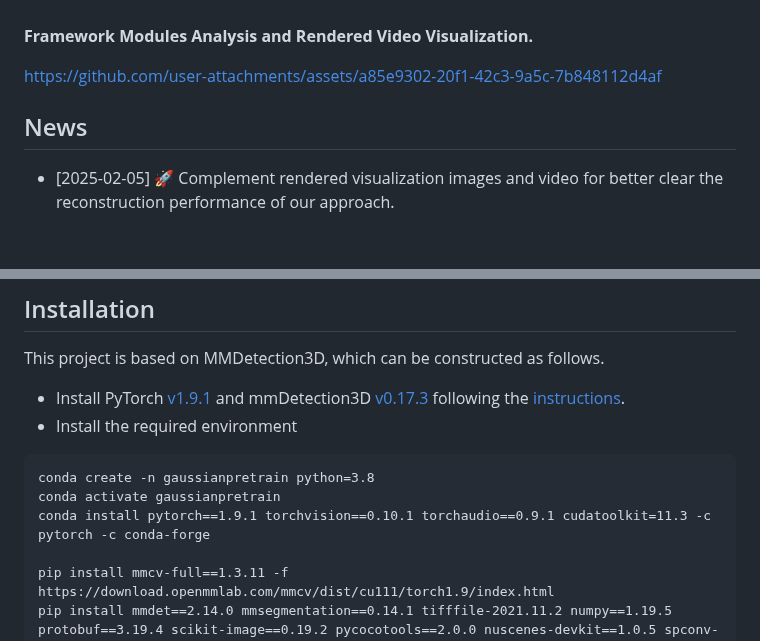
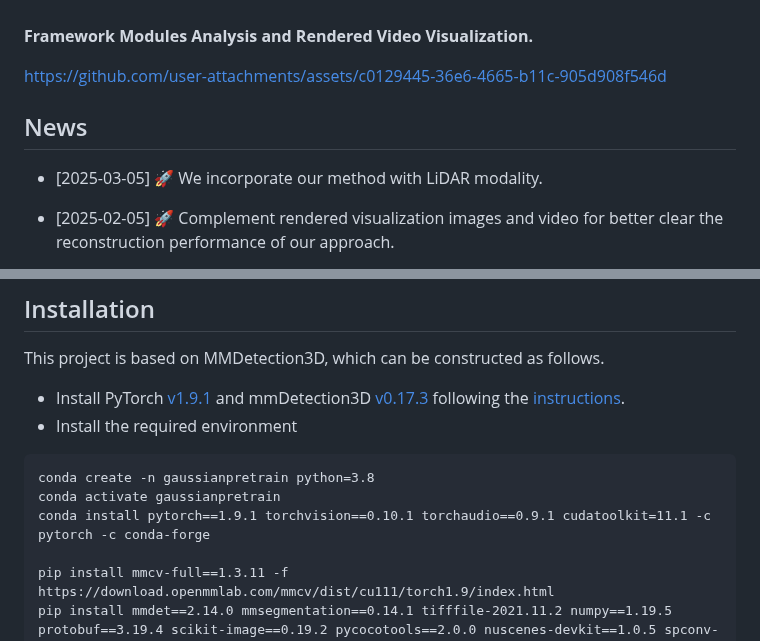
Before and after one commit to Public-BOTs/GaussianPretrain, a Markdown page: README.md, 2 parts joined by grey strips. Rendered like a GitHub page; blank space fills up the shorter version.

Commit message:
feat: Incorporate with LiDAR modality.
Signed-off-by: Public-BOTs <xsq0226@buaa.edu.cn>

````diff
--- a/README.md
+++ b/README.md
@@ -32,9 +32,10 @@ with efficiency and lower memory consumption.💥
 
 <b>Framework Modules Analysis and Rendered Video Visualization.</b>
 
-https://github.com/user-attachments/assets/a85e9302-20f1-42c3-9a5c-7b848112d4af
+https://github.com/user-attachments/assets/c0129445-36e6-4665-b11c-905d908f546d
 
 ## News
+- [2025-03-05] 🚀 We incorporate our method with LiDAR modality.
 - [2025-02-05] 🚀 Complement rendered visualization images and video for better clear the reconstruction performance of our approach.
 - [2025-01-01] 💥 The experiments setting of **UVTR-CS** config and weight also released which not achieved in the paper.
 
@@ -77,7 +69,7 @@ This project is based on MMDetection3D, which can be constructed as follows.
 ```
 conda create -n gaussianpretrain python=3.8
 conda activate gaussianpretrain
-conda install pytorch==1.9.1 torchvision==0.10.1 torchaudio==0.9.1 cudatoolkit=11.3 -c pytorch -c conda-forge
+conda install pytorch==1.9.1 torchvision==0.10.1 torchaudio==0.9.1 cudatoolkit=11.1 -c pytorch -c conda-forge
 
 pip install mmcv-full==1.3.11 -f https://download.openmmlab.com/mmcv/dist/cu111/torch1.9/index.html
 pip install mmdet==2.14.0 mmsegmentation==0.14.1 tifffile-2021.11.2 numpy==1.19.5 protobuf==3.19.4 scikit-image==0.19.2 pycocotools==2.0.0 nuscenes-devkit==1.0.5 spconv-cu111 gpustat numba scipy pandas matplotlib Cython shapely loguru tqdm future fire yacs jupyterlab scikit-image pybind11 tensorboardX tensorboard easydict pyyaml open3d addict pyquaternion awscli timm typing-extensions==4.7.1
````
Also changed, not shown: other parts of README.md (+7 -16 lines), asserts/img_od.png, asserts/overview.png.
